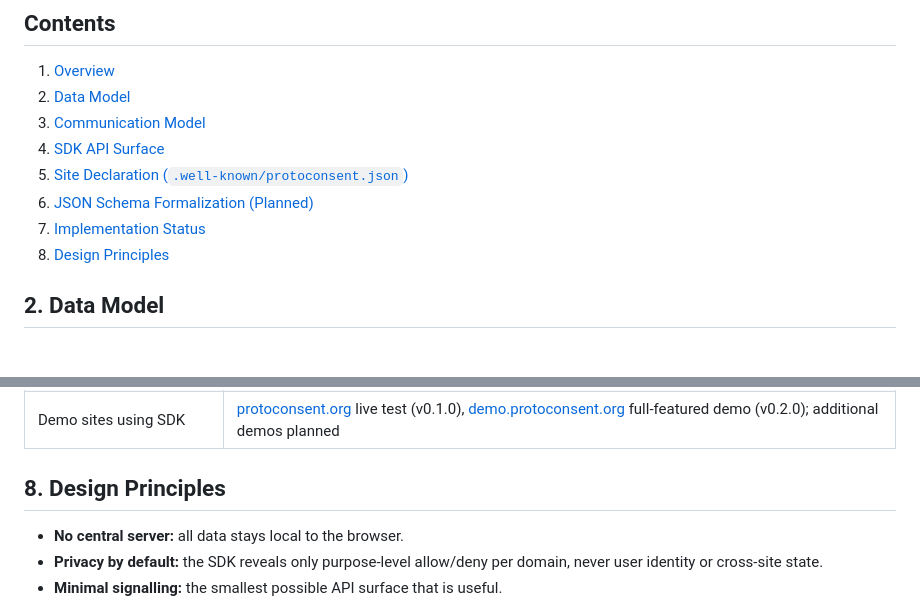
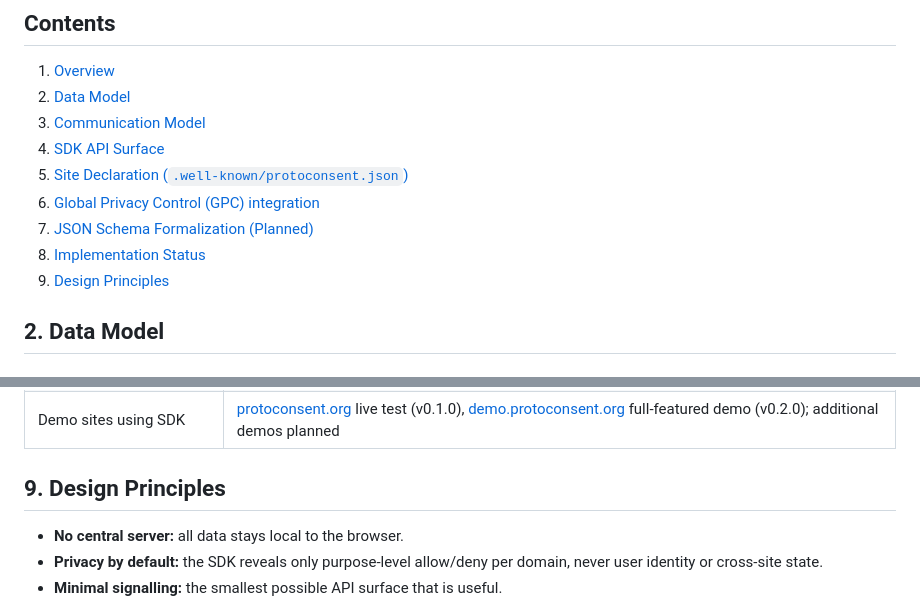
Before and after one commit to ProtoConsent/ProtoConsent, a Markdown page: design/protocol-draft.md, 2 parts joined by grey strips. Rendered like a GitHub page.

```diff
--- a/design/protocol-draft.md
+++ b/design/protocol-draft.md
@@ -19,9 +19,10 @@ This document describes the protocol by which web pages can query the user's con
 3. [Communication Model](#3-communication-model)
 4. [SDK API Surface](#4-sdk-api-surface)
 5. [Site Declaration (`.well-known/protoconsent.json`)](#5-site-declaration-well-knownprotocolconsentjson)
-6. [JSON Schema Formalization (Planned)](#6-json-schema-formalization-planned)
-7. [Implementation Status](#7-implementation-status)
-8. [Design Principles](#8-design-principles)
+6. [Global Privacy Control (GPC) integration](#6-global-privacy-control-gpc-integration)
+7. [JSON Schema Formalization (Planned)](#7-json-schema-formalization-planned)
+8. [Implementation Status](#8-implementation-status)
+9. [Design Principles](#9-design-principles)
 
 ## 2. Data Model
 
@@ -233,7 +282,7 @@ Status: planned for a future version. This is not a blocker for current function
 | JSON Schemas | Planned (protocol formalization) |
 | Demo sites using SDK | [protoconsent.org](https://protoconsent.org/) live test (v0.1.0), [demo.protoconsent.org](https://demo.protoconsent.org) full-featured demo (v0.2.0); additional demos planned |
 
-## 8. Design Principles
+## 9. Design Principles
 
 - **No central server:** all data stays local to the browser.
 - **Privacy by default:** the SDK reveals only purpose-level allow/deny per domain, never user identity or cross-site state.
```
Also changed, not shown: other parts of design/protocol-draft.md (+50 -2 lines).
